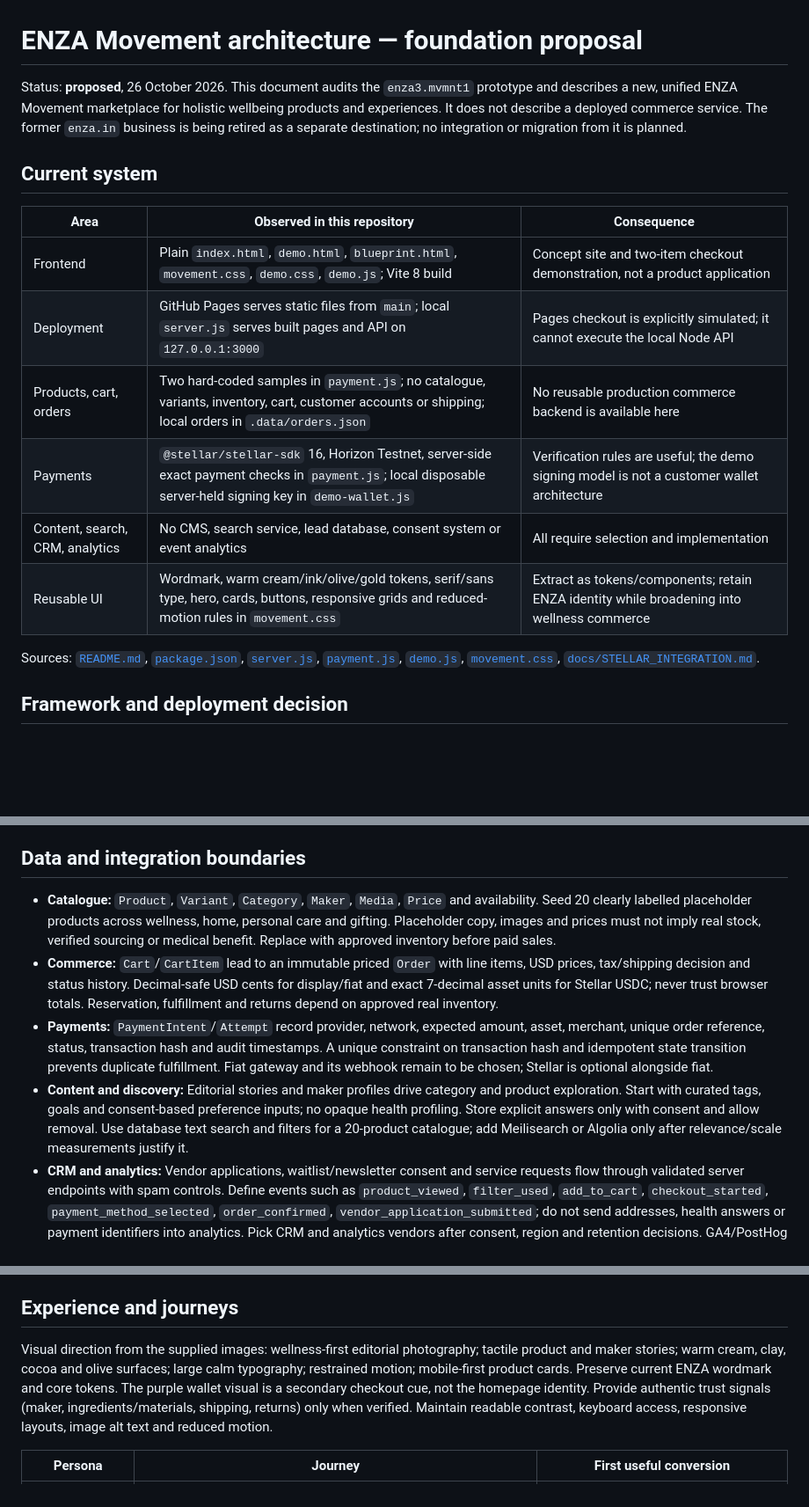
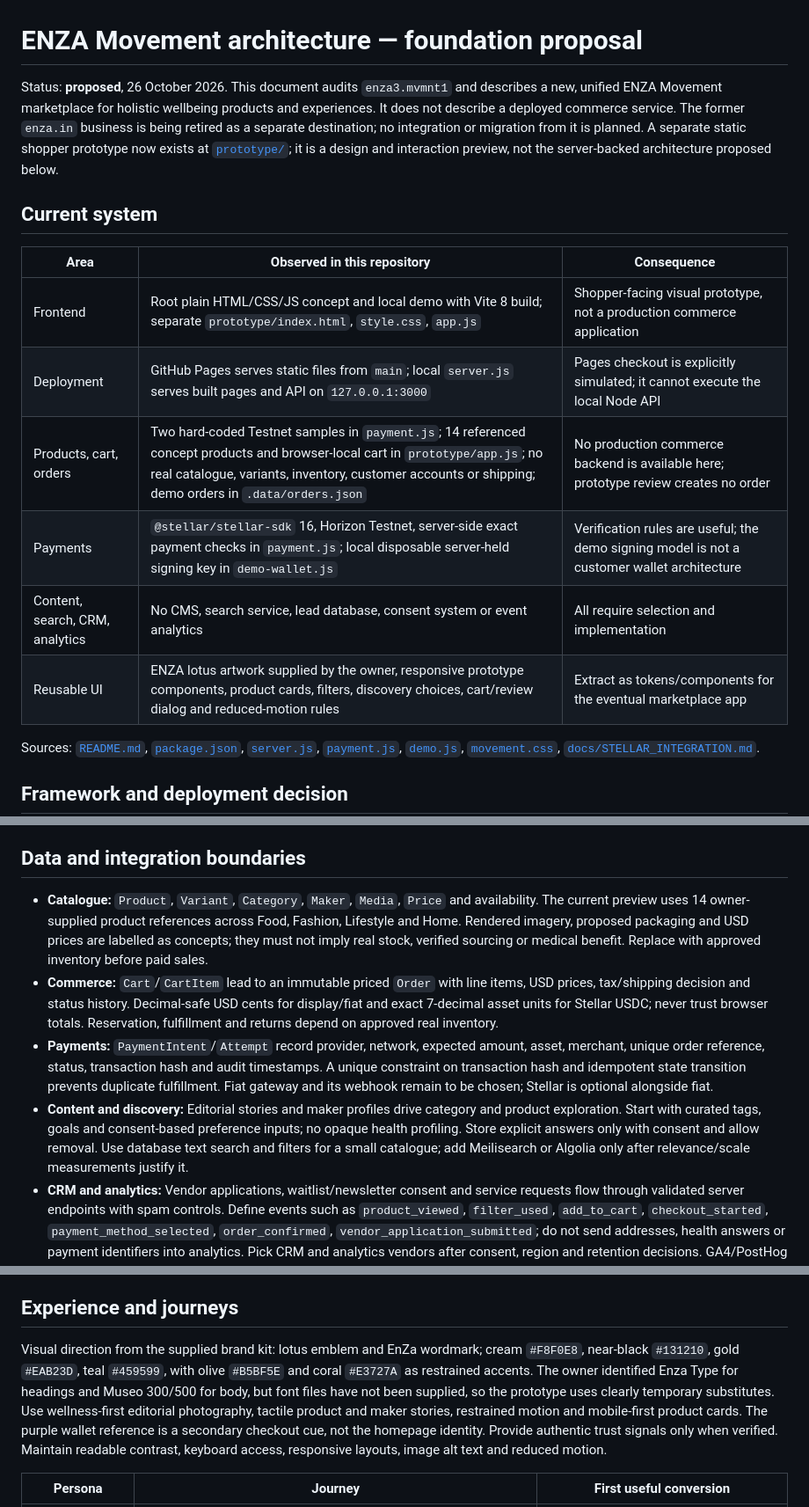
Before and after one commit to infoenzastore-cmd/enza3.mvmnt1, a Markdown page: ARCHITECTURE.md, 3 parts joined by grey strips. Shown at 88% size. Rendered like a GitHub page; blank space fills up the shorter version.

Commit message:
Align foundation plans with ENZA brand and 14-item prototype

```diff
--- a/ARCHITECTURE.md
+++ b/ARCHITECTURE.md
@@ -1,17 +1,17 @@
 # ENZA Movement architecture — foundation proposal
 
-Status: **proposed**, 26 October 2026. This document audits the `enza3.mvmnt1` prototype and describes a new, unified ENZA Movement marketplace for holistic wellbeing products and experiences. It does not describe a deployed commerce service. The former `enza.in` business is being retired as a separate destination; no integration or migration from it is planned.
+Status: **proposed**, 26 October 2026. This document audits `enza3.mvmnt1` and describes a new, unified ENZA Movement marketplace for holistic wellbeing products and experiences. It does not describe a deployed commerce service. The former `enza.in` business is being retired as a separate destination; no integration or migration from it is planned. A separate static shopper prototype now exists at [`prototype/`](prototype/); it is a design and interaction preview, not the server-backed architecture proposed below.
 
 ## Current system
 
 | Area | Observed in this repository | Consequence |
 | --- | --- | --- |
-| Frontend | Plain `index.html`, `demo.html`, `blueprint.html`, `movement.css`, `demo.css`, `demo.js`; Vite 8 build | Concept site and two-item checkout demonstration, not a product application |
+| Frontend | Root plain HTML/CSS/JS concept and local demo with Vite 8 build; separate `prototype/index.html`, `style.css`, `app.js` | Shopper-facing visual prototype, not a production commerce application |
 | Deployment | GitHub Pages serves static files from `main`; local `server.js` serves built pages and API on `127.0.0.1:3000` | Pages checkout is explicitly simulated; it cannot execute the local Node API |
-| Products, cart, orders | Two hard-coded samples in `payment.js`; no catalogue, variants, inventory, cart, customer accounts or shipping; local orders in `.data/orders.json` | No reusable production commerce backend is available here |
+| Products, cart, orders | Two hard-coded Testnet samples in `payment.js`; 14 referenced concept products and browser-local cart in `prototype/app.js`; no real catalogue, variants, inventory, customer accounts or shipping; demo orders in `.data/orders.json` | No production commerce backend is available here; prototype review creates no order |
 | Payments | `@stellar/stellar-sdk` 16, Horizon Testnet, server-side exact payment checks in `payment.js`; local disposable server-held signing key in `demo-wallet.js` | Verification rules are useful; the demo signing model is not a customer wallet architecture |
 | Content, search, CRM, analytics | No CMS, search service, lead database, consent system or event analytics | All require selection and implementation |
-| Reusable UI | Wordmark, warm cream/ink/olive/gold tokens, serif/sans type, hero, cards, buttons, responsive grids and reduced-motion rules in `movement.css` | Extract as tokens/components; retain ENZA identity while broadening into wellness commerce |
+| Reusable UI | ENZA lotus artwork supplied by the owner, responsive prototype components, product cards, filters, discovery choices, cart/review dialog and reduced-motion rules | Extract as tokens/components for the eventual marketplace app |
 
 Sources: [`README.md`](README.md), [`package.json`](package.json), [`server.js`](server.js), [`payment.js`](payment.js), [`demo.js`](demo.js), [`movement.css`](movement.css), [`docs/STELLAR_INTEGRATION.md`](docs/STELLAR_INTEGRATION.md).
 
@@ -37,10 +37,10 @@ Server components may read the catalogue directly; client components handle filt
 
 ## Data and integration boundaries
 
-- **Catalogue:** `Product`, `Variant`, `Category`, `Maker`, `Media`, `Price` and availability. Seed 20 clearly labelled placeholder products across wellness, home, personal care and gifting. Placeholder copy, images and prices must not imply real stock, verified sourcing or medical benefit. Replace with approved inventory before paid sales.
+- **Catalogue:** `Product`, `Variant`, `Category`, `Maker`, `Media`, `Price` and availability. The current preview uses 14 owner-supplied product references across Food, Fashion, Lifestyle and Home. Rendered imagery, proposed packaging and USD prices are labelled as concepts; they must not imply real stock, verified sourcing or medical benefit. Replace with approved inventory before paid sales.
 - **Commerce:** `Cart`/`CartItem` lead to an immutable priced `Order` with line items, USD prices, tax/shipping decision and status history. Decimal-safe USD cents for display/fiat and exact 7-decimal asset units for Stellar USDC; never trust browser totals. Reservation, fulfillment and returns depend on approved real inventory.
 - **Payments:** `PaymentIntent`/`Attempt` record provider, network, expected amount, asset, merchant, unique order reference, status, transaction hash and audit timestamps. A unique constraint on transaction hash and idempotent state transition prevents duplicate fulfillment. Fiat gateway and its webhook remain to be chosen; Stellar is optional alongside fiat.
-- **Content and discovery:** Editorial stories and maker profiles drive category and product exploration. Start with curated tags, goals and consent-based preference inputs; no opaque health profiling. Store explicit answers only with consent and allow removal. Use database text search and filters for a 20-product catalogue; add Meilisearch or Algolia only after relevance/scale measurements justify it.
+- **Content and discovery:** Editorial stories and maker profiles drive category and product exploration. Start with curated tags, goals and consent-based preference inputs; no opaque health profiling. Store explicit answers only with consent and allow removal. Use database text search and filters for a small catalogue; add Meilisearch or Algolia only after relevance/scale measurements justify it.
 - **CRM and analytics:** Vendor applications, waitlist/newsletter consent and service requests flow through validated server endpoints with spam controls. Define events such as `product_viewed`, `filter_used`, `add_to_cart`, `checkout_started`, `payment_method_selected`, `order_confirmed`, `vendor_application_submitted`; do not send addresses, health answers or payment identifiers into analytics. Pick CRM and analytics vendors after consent, region and retention decisions. GA4/PostHog are candidates, not integrations.
 
 ## Stellar checkout boundary
@@ -51,7 +51,7 @@ The current no-extension local demo signs with a disposable **server-held Testne
 
 ## Experience and journeys
 
-Visual direction from the supplied images: wellness-first editorial photography; tactile product and maker stories; warm cream, clay, cocoa and olive surfaces; large calm typography; restrained motion; mobile-first product cards. Preserve current ENZA wordmark and core tokens. The purple wallet visual is a secondary checkout cue, not the homepage identity. Provide authentic trust signals (maker, ingredients/materials, shipping, returns) only when verified. Maintain readable contrast, keyboard access, responsive layouts, image alt text and reduced motion.
+Visual direction from the supplied brand kit: lotus emblem and EnZa wordmark; cream `#F8F0E8`, near-black `#131210`, gold `#EAB23D`, teal `#459599`, with olive `#B5BF5E` and coral `#E3727A` as restrained accents. The owner identified Enza Type for headings and Museo 300/500 for body, but font files have not been supplied, so the prototype uses clearly temporary substitutes. Use wellness-first editorial photography, tactile product and maker stories, restrained motion and mobile-first product cards. The purple wallet reference is a secondary checkout cue, not the homepage identity. Provide authentic trust signals only when verified. Maintain readable contrast, keyboard access, responsive layouts, image alt text and reduced motion.
 
 | Persona | Journey | First useful conversion |
 | --- | --- | --- |
```
Also changed, not shown: IMPLEMENTATION_PLAN.md (+8 -8 lines), MIGRATION_PLAN.md (+7 -7 lines).
